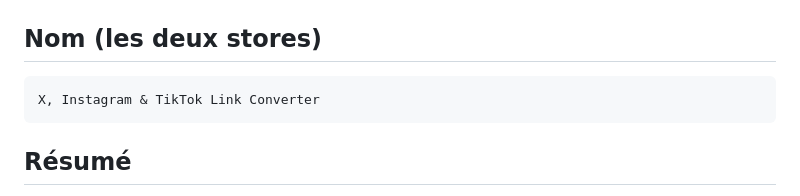
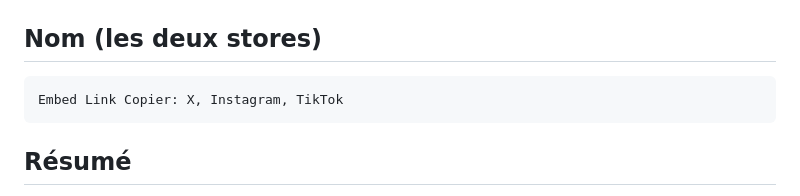
Before and after one commit to lepetitpaco/X-Instagram-Link-Converter, a Markdown page: store/LISTING.md, the part around the change. GitHub-like rendering.

````diff
--- a/store/LISTING.md
+++ b/store/LISTING.md
@@ -14,7 +14,7 @@ Textes prêts à coller, en anglais. Visuels dans `store/` (régénérés par `s
 ## Nom (les deux stores)
 
 ```
-X, Instagram & TikTok Link Converter
+Embed Link Copier: X, Instagram, TikTok
 ```
 
 ## Résumé
````
Also changed, not shown: README.md (+3 -1 lines), store/promo-marquee-1400x560.png, store/promo-small-440x280.png, store/screenshots/1-share-links-that-embed.png, 7 other files.
